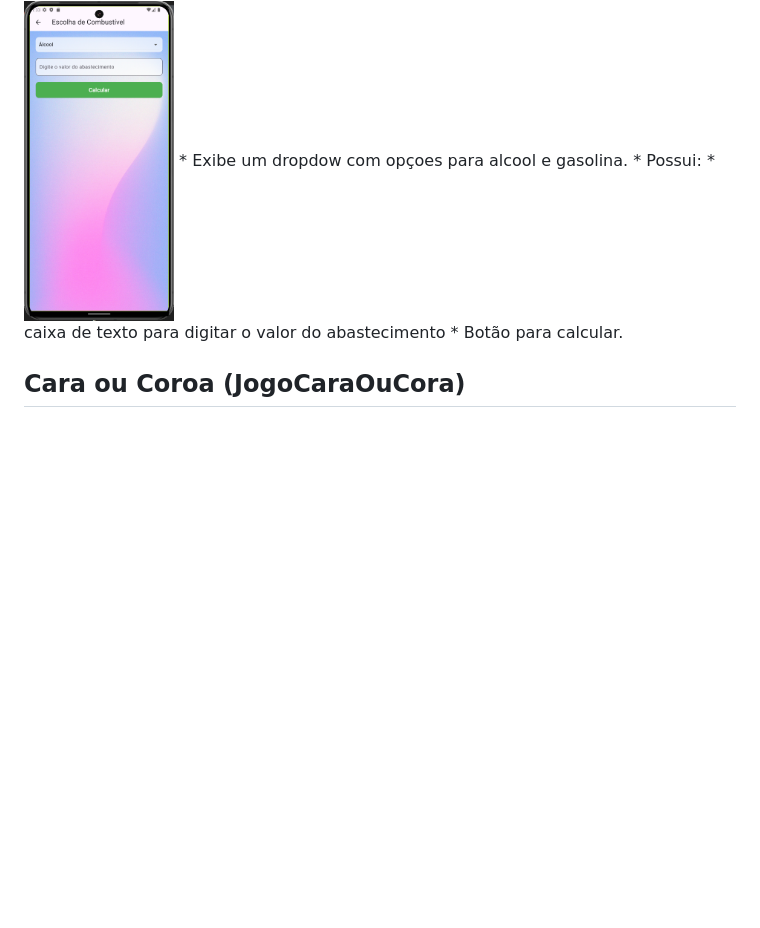
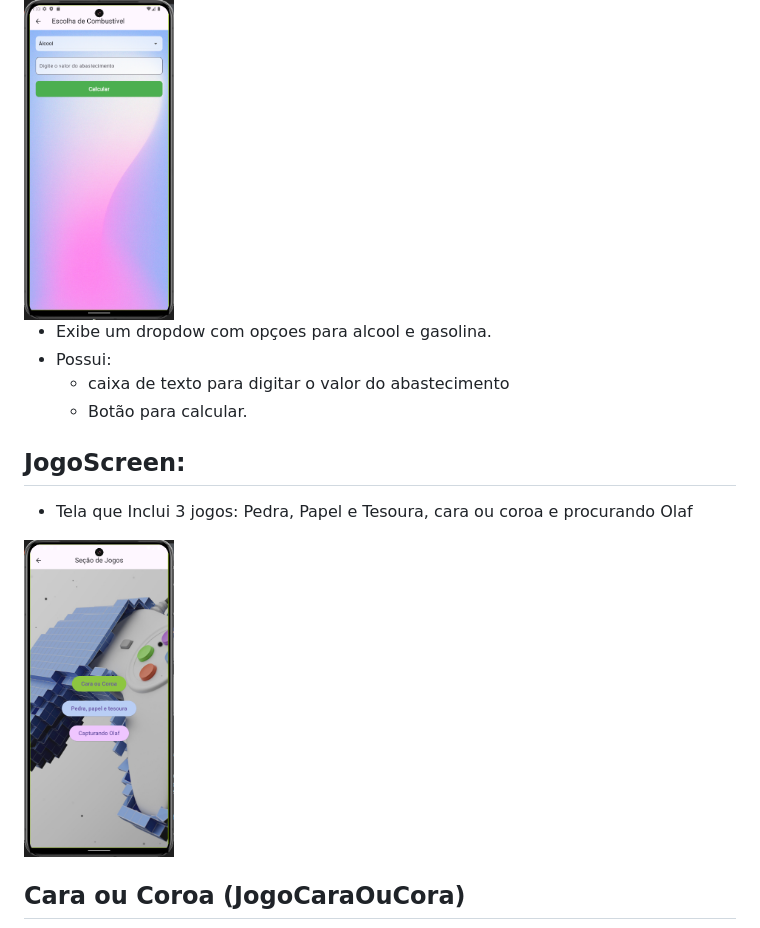
Before and after one commit to Charlesnaldo/Primeiro_Codigo_em_Dart, a Markdown page: README.md, the part around the change printed below. GitHub-like rendering; blank space fills up the shorter version.

```diff
--- a/README.md
+++ b/README.md
@@ -89,10 +91,16 @@ flutter run
 
 ## GasolinaApp (TelaCombustivel)
 <img src="assets/3.png" alt="Tela Inicial" width="150">
+
  * Exibe um dropdow com opçoes para alcool e gasolina.
  * Possui:
     * caixa de texto para digitar o valor do abastecimento
     * Botão para calcular.
 
+## JogoScreen:
+   * Tela que Inclui 3 jogos: Pedra, Papel e Tesoura, cara ou coroa e procurando Olaf
+
+<img src="assets/4.png" alt="Tela Inicial" width="150">
+
 ## Cara ou Coroa (JogoCaraOuCora)
 <img src="assets/5.png" alt="Tela Inicial" width="150">
```
Also changed, not shown: other parts of README.md (+5 -0 lines).
